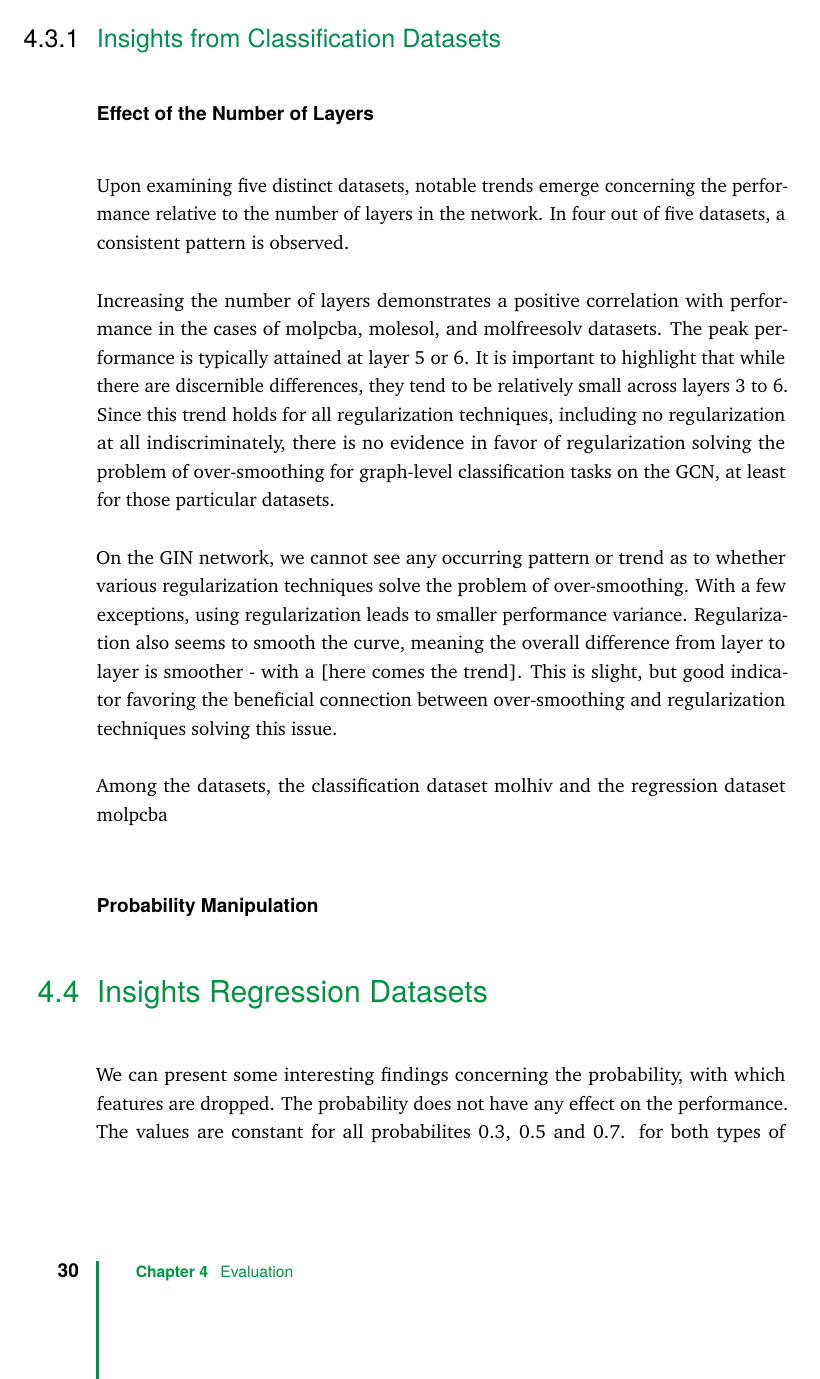
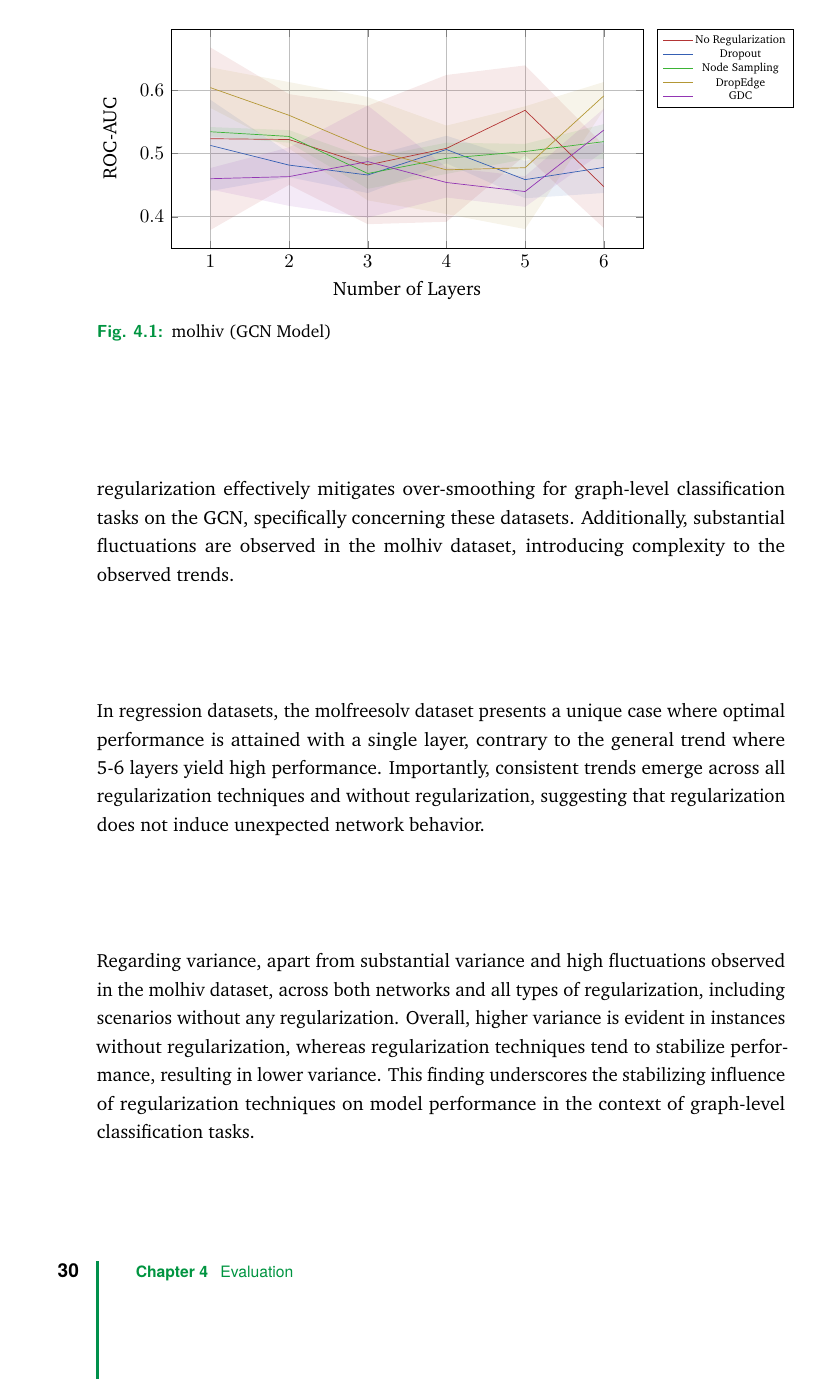
Before and after one commit to weakDoggo/ba-thesis, a LaTeX thesis (main.tex, which reads content/chapter-evaluation.tex): page 40 of 47 before the commit and page 40 of 48 after it. The pictures show the PDF file main.pdf that the author committed with the source.

Commit message:
effects num layers

```diff
--- a/content/chapter-evaluation.tex
+++ b/content/chapter-evaluation.tex
@@ -124,26 +120,17 @@ Despite this counterintuitive aspect, our study aimed to empirically validate th
 \section{Insights from Plots}
 This analysis aims to gain insights into the phenomenon of over-smoothing. To achieve this, we investigate the variations in performance corresponding to changes in the number of layers within the network architecture.
 
-\subsection{Insights from Classification Datasets}
-\subsubsection{Effect of the Number of Layers}
-Upon examining five distinct datasets, notable trends emerge concerning the performance relative to the number of layers in the network. In four out of five datasets, a consistent pattern is observed.
-% Number of Layers GCN
+\subsection{Effect of the Number of Layers}
 
-Increasing the number of layers demonstrates a positive correlation with performance in the cases of molpcba, molesol, and molfreesolv datasets. The peak performance is typically attained at layer 5 or 6. It is important to highlight that while there are discernible differences, they tend to be relatively small across layers 3 to 6. Since this trend holds for all regularization techniques, including no regularization at all indiscriminately, there is no evidence in favor of regularization solving the problem of over-smoothing for graph-level classification tasks on the \ac{gcn}, at least for those particular datasets.
+Upon analyzing five distinct datasets, discernible patterns in performance relative to the number of network layers become evident. Except for the molhiv and molfreesolv datasets, a weak positive correlation between increased layers and improved performance is observable. This trend is consistent across both \ac{gcn} and \ac{gin} models. Typically, optimal performance is achieved at the 5th or 6th layer. However, it is noteworthy that the overall differences in performance are marginal.
 
-% Number of Layers GIN
-On the \ac{gin} network, we cannot see any occurring pattern or trend as to whether various regularization techniques solve the problem of over-smoothing. With a few exceptions, using regularization leads to smaller performance variance. Regularization also seems to smooth the curve, meaning the overall difference from layer to layer is smoother - with a [here comes the trend]. This is slight, but
-good indicator favoring the beneficial connection between over-smoothing and regularization techniques solving this issue.
+This observed trend persists across various regularization techniques, including scenarios without regularization. Interestingly, insufficient evidence supports that regularization effectively mitigates over-smoothing for graph-level classification tasks on the \ac{gcn}, specifically concerning these datasets. Additionally, substantial fluctuations are observed in the molhiv dataset, introducing complexity to the observed trends.
 
+In regression datasets, the molfreesolv dataset presents a unique case where optimal performance is attained with a single layer, contrary to the general trend where 5-6 layers yield high performance. Importantly, consistent trends emerge across all regularization techniques and without regularization, suggesting that regularization does not induce unexpected network behavior.
 
-% Patterns of variance in datasets
+Regarding variance, apart from substantial variance and high fluctuations observed in the molhiv dataset, across both networks and all types of regularization, including scenarios without any regularization. Overall, higher variance is evident in instances without regularization, whereas regularization techniques tend to stabilize performance, resulting in lower variance. This finding underscores the stabilizing influence of regularization techniques on model performance in the context of graph-level classification tasks.
 
-Among the datasets, the classification dataset molhiv and the regression dataset molpcba
-
-% GCN Network number of layers PLOTS
-% NEW PLOTS try 2
-
-
+% Classification Datasets Num Layers
 \begin{figure}
     \centering
     \layerplot{data/num_layers_plot_molhiv_gcn.csv}{numLayers}{Number of Layers}{ROC-AUC}{1,2,3,4,5,6}{0.1}
@@ -222,12 +209,7 @@ Among the datasets, the classification dataset molhiv and the regression dataset
 \section{Insights Regression Datasets}
 
 
-% PROBABILITY
-% HERE ARE THE DATASETS FOR PROBABILITY ON GCN
-
-
-We can present some interesting findings concerning the probability, with which features are dropped. The probability does not have any effect on the performance. The values are constant for all probabilites 0.3, 0.5 and 0.7. for both types of networks. On the \ac{gcn} network the variance is extremely high on the molhiv as well as the molfreesolv dataset, on all the other datasets we have a rather stable performance. On the \ac{gin} network we have the following results:
-
+\subsection{Effect of the probability of regularization}
 
 
 \begin{figure}
```
Also changed, not shown: main.pdf, content/chapter-evaluation.tex (9 more changed lines).
